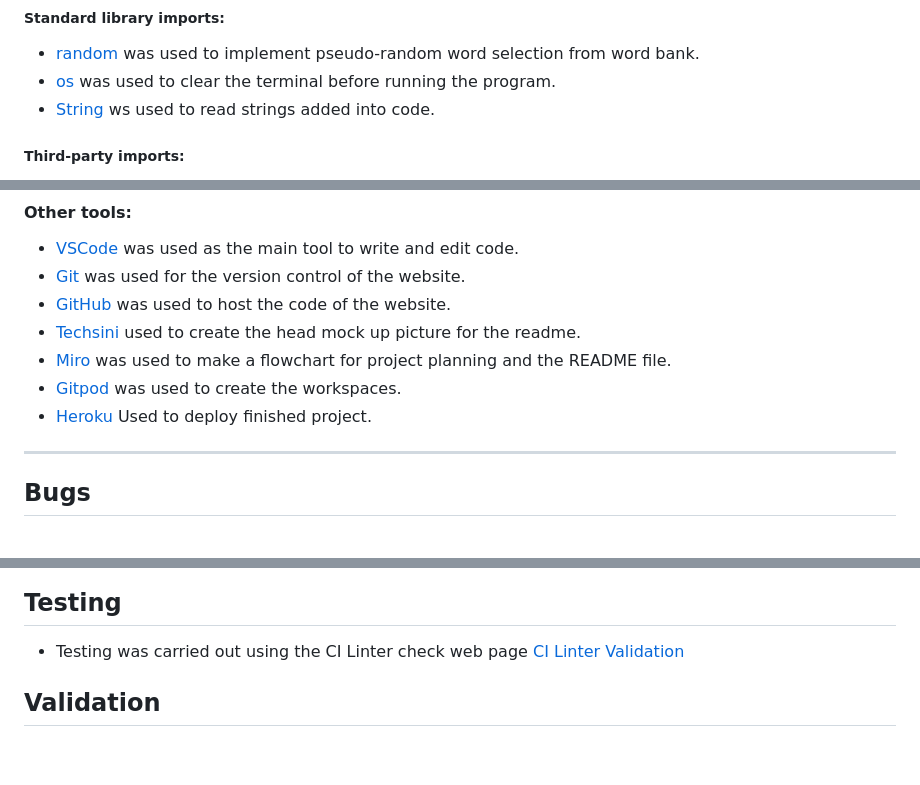
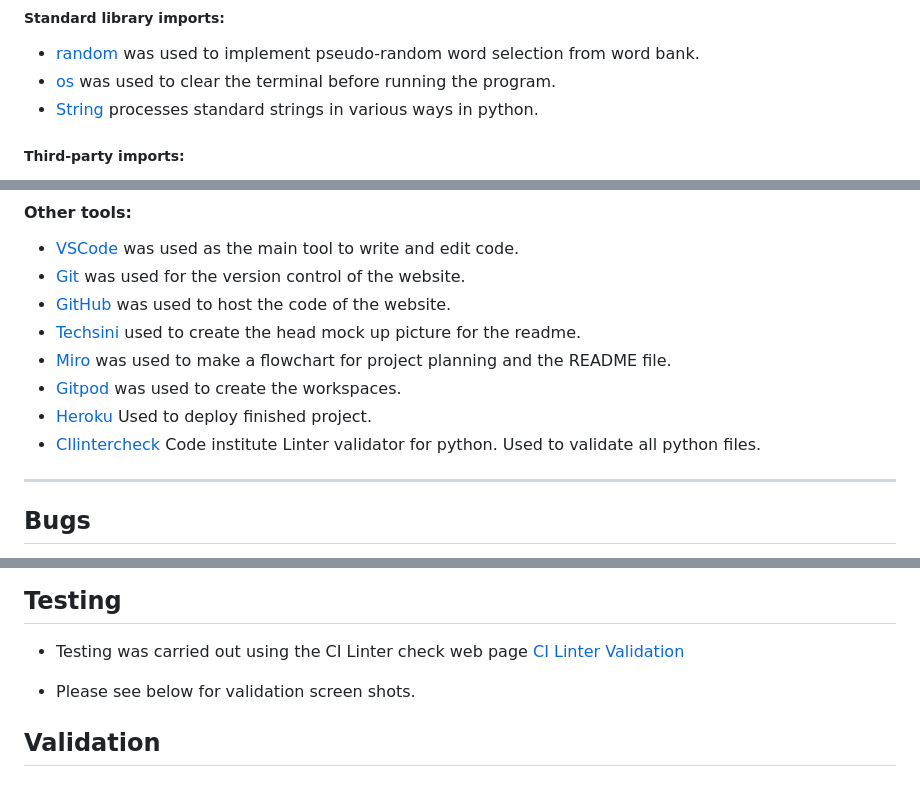
Before and after one commit to Joeski88/hang_man, a Markdown page: README.md, 3 parts joined by grey strips. Rendered like a GitHub page; blank space fills up the shorter version.

Commit message:
final readme edits, very minor changes

```diff
--- a/README.md
+++ b/README.md
@@ -129,7 +129,7 @@ The flowchart represents the logic of the application:
 
 - [random](https://docs.python.org/3/library/random.html) was used to implement pseudo-random word selection from word bank.
 - [os](https://docs.python.org/3/library/os.html) was used to clear the terminal before running the program.
-- [String](https://docs.python.org/3/library/string.html) ws used to read strings added into code.
+- [String](https://docs.python.org/3/library/string.html) processes standard strings in various ways in python.
 
 ##### Third-party imports:
 
@@ -146,6 +146,7 @@ The flowchart represents the logic of the application:
 - [Miro](https://miro.com/app/dashboard/) was used to make a flowchart for project planning and the README file.
 - [Gitpod](https://gitpod.io/workspaces) was used to create the workspaces.
 - [Heroku](https://id.heroku.com/) Used to deploy finished project.
+- [CIlintercheck](https://pep8ci.herokuapp.com/) Code institute Linter validator for python. Used to validate all python files.
 ---
 
 ## Bugs
@@ -225,6 +226,8 @@ The flowchart represents the logic of the application:
 ## Testing
 
 - Testing was carried out using the CI Linter check web page [CI Linter Validation](https://pep8ci.herokuapp.com/#)
+
+- Please see below for validation screen shots.
 
 ## Validation
 
```
